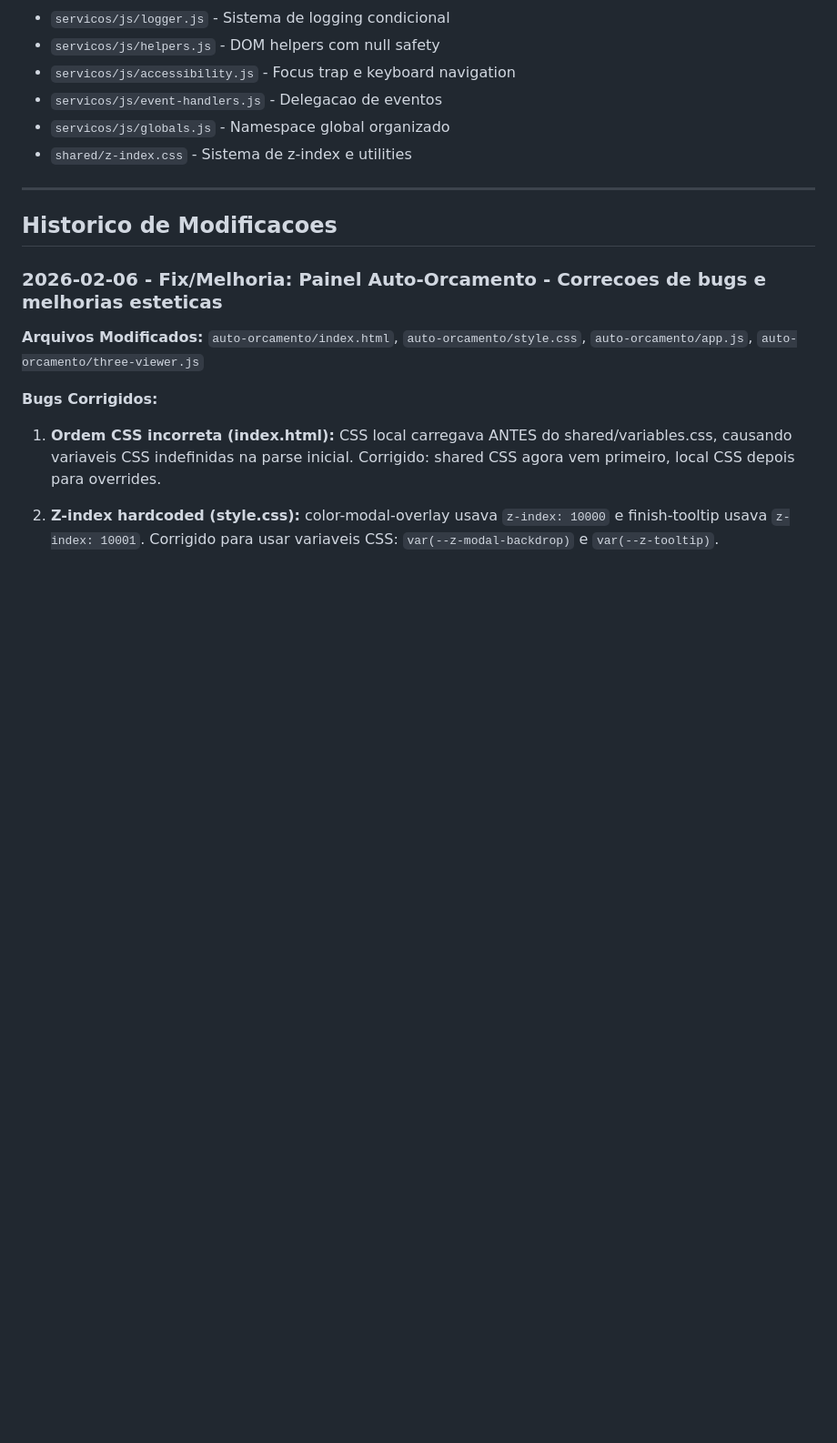
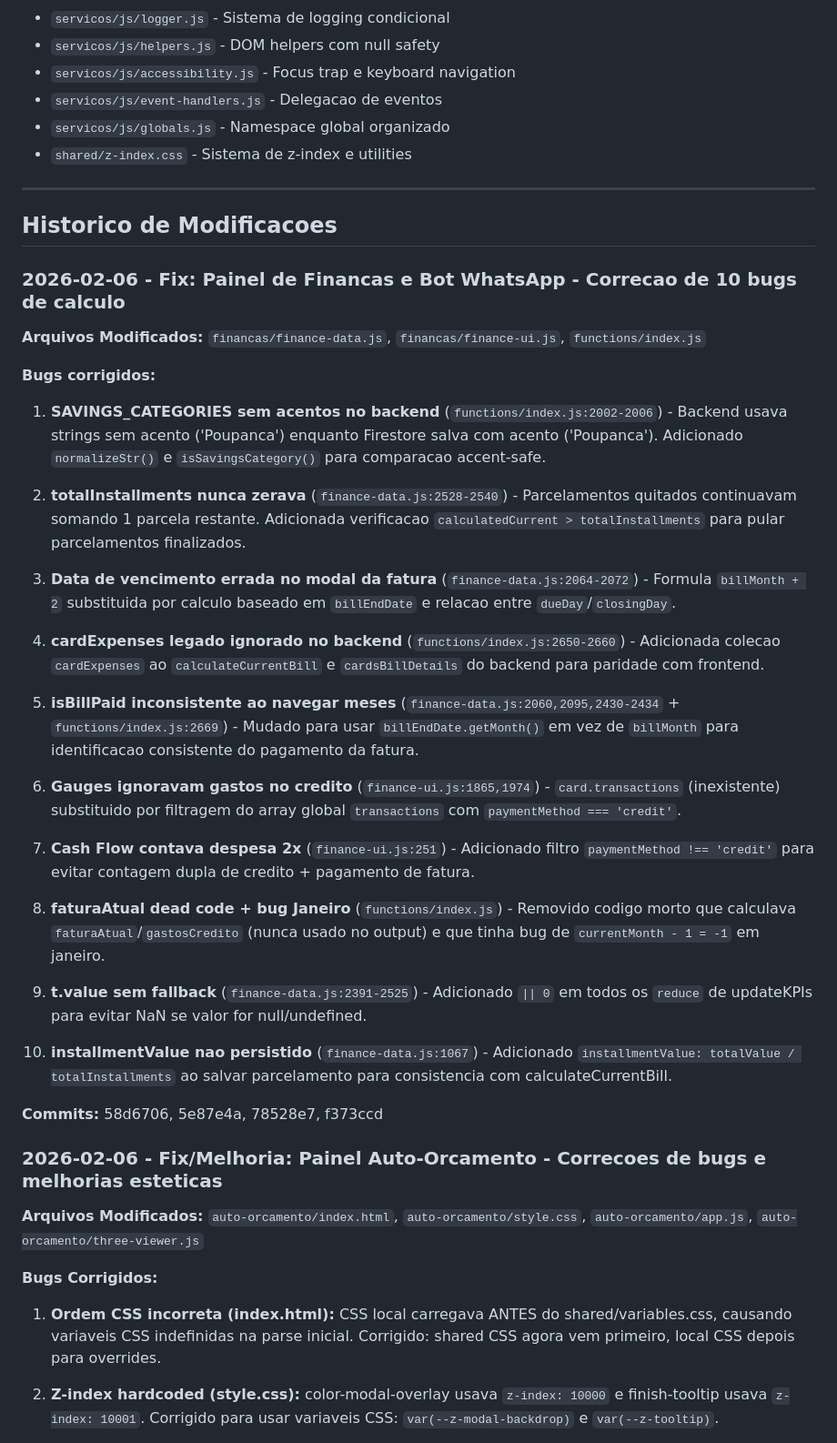
Before and after one commit to Imagina-Tech/imaginatech-website, a Markdown page: ExplainToOwner.md, the part around the change. Shown at 91% size. GitHub-like rendering; blank space fills up the shorter version.

Commit message:
[DOC] Atualizar ExplainToOwner com correcoes de 10 bugs do painel financas
Co-Authored-By: Claude Opus 4.6 <noreply@anthropic.com>

```diff
--- a/ExplainToOwner.md
+++ b/ExplainToOwner.md
@@ -24,6 +24,34 @@ Este documento centraliza a documentacao das modificacoes feitas no sistema.
 ---
 
 ## Historico de Modificacoes
+
+### 2026-02-06 - Fix: Painel de Financas e Bot WhatsApp - Correcao de 10 bugs de calculo
+
+**Arquivos Modificados:** `financas/finance-data.js`, `financas/finance-ui.js`, `functions/index.js`
+
+**Bugs corrigidos:**
+
+1. **SAVINGS_CATEGORIES sem acentos no backend** (`functions/index.js:2002-2006`) - Backend usava strings sem acento ('Poupanca') enquanto Firestore salva com acento ('Poupanca'). Adicionado `normalizeStr()` e `isSavingsCategory()` para comparacao accent-safe.
+
+2. **totalInstallments nunca zerava** (`finance-data.js:2528-2540`) - Parcelamentos quitados continuavam somando 1 parcela restante. Adicionada verificacao `calculatedCurrent > totalInstallments` para pular parcelamentos finalizados.
+
+3. **Data de vencimento errada no modal da fatura** (`finance-data.js:2064-2072`) - Formula `billMonth + 2` substituida por calculo baseado em `billEndDate` e relacao entre `dueDay`/`closingDay`.
+
+4. **cardExpenses legado ignorado no backend** (`functions/index.js:2650-2660`) - Adicionada colecao `cardExpenses` ao `calculateCurrentBill` e `cardsBillDetails` do backend para paridade com frontend.
+
+5. **isBillPaid inconsistente ao navegar meses** (`finance-data.js:2060,2095,2430-2434` + `functions/index.js:2669`) - Mudado para usar `billEndDate.getMonth()` em vez de `billMonth` para identificacao consistente do pagamento da fatura.
+
+6. **Gauges ignoravam gastos no credito** (`finance-ui.js:1865,1974`) - `card.transactions` (inexistente) substituido por filtragem do array global `transactions` com `paymentMethod === 'credit'`.
+
+7. **Cash Flow contava despesa 2x** (`finance-ui.js:251`) - Adicionado filtro `paymentMethod !== 'credit'` para evitar contagem dupla de credito + pagamento de fatura.
+
+8. **faturaAtual dead code + bug Janeiro** (`functions/index.js`) - Removido codigo morto que calculava `faturaAtual`/`gastosCredito` (nunca usado no output) e que tinha bug de `currentMonth - 1 = -1` em janeiro.
+
+9. **t.value sem fallback** (`finance-data.js:2391-2525`) - Adicionado `|| 0` em todos os `reduce` de updateKPIs para evitar NaN se valor for null/undefined.
+
+10. **installmentValue nao persistido** (`finance-data.js:1067`) - Adicionado `installmentValue: totalValue / totalInstallments` ao salvar parcelamento para consistencia com calculateCurrentBill.
+
+**Commits:** 58d6706, 5e87e4a, 78528e7, f373ccd
 
 ### 2026-02-06 - Fix/Melhoria: Painel Auto-Orcamento - Correcoes de bugs e melhorias esteticas
 
```
